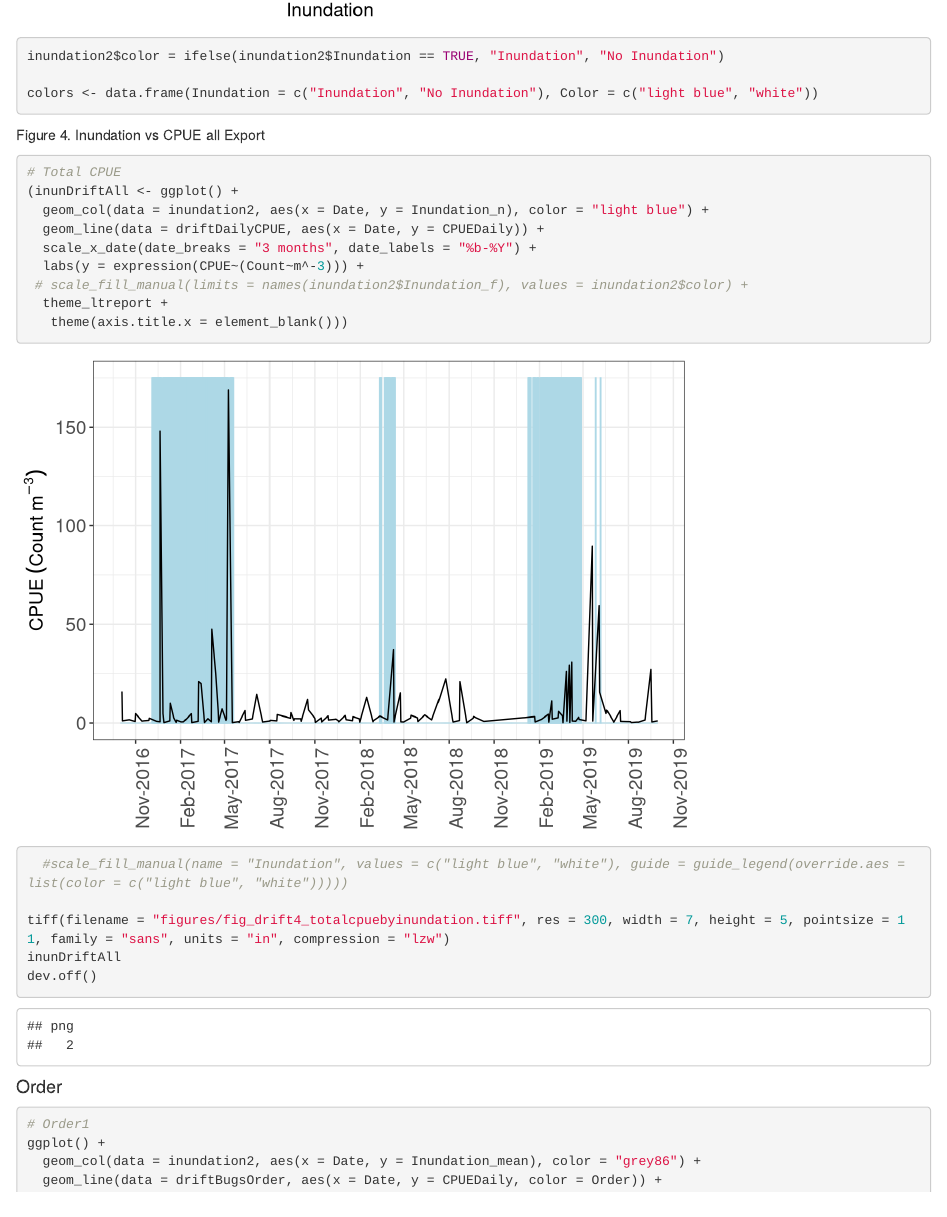
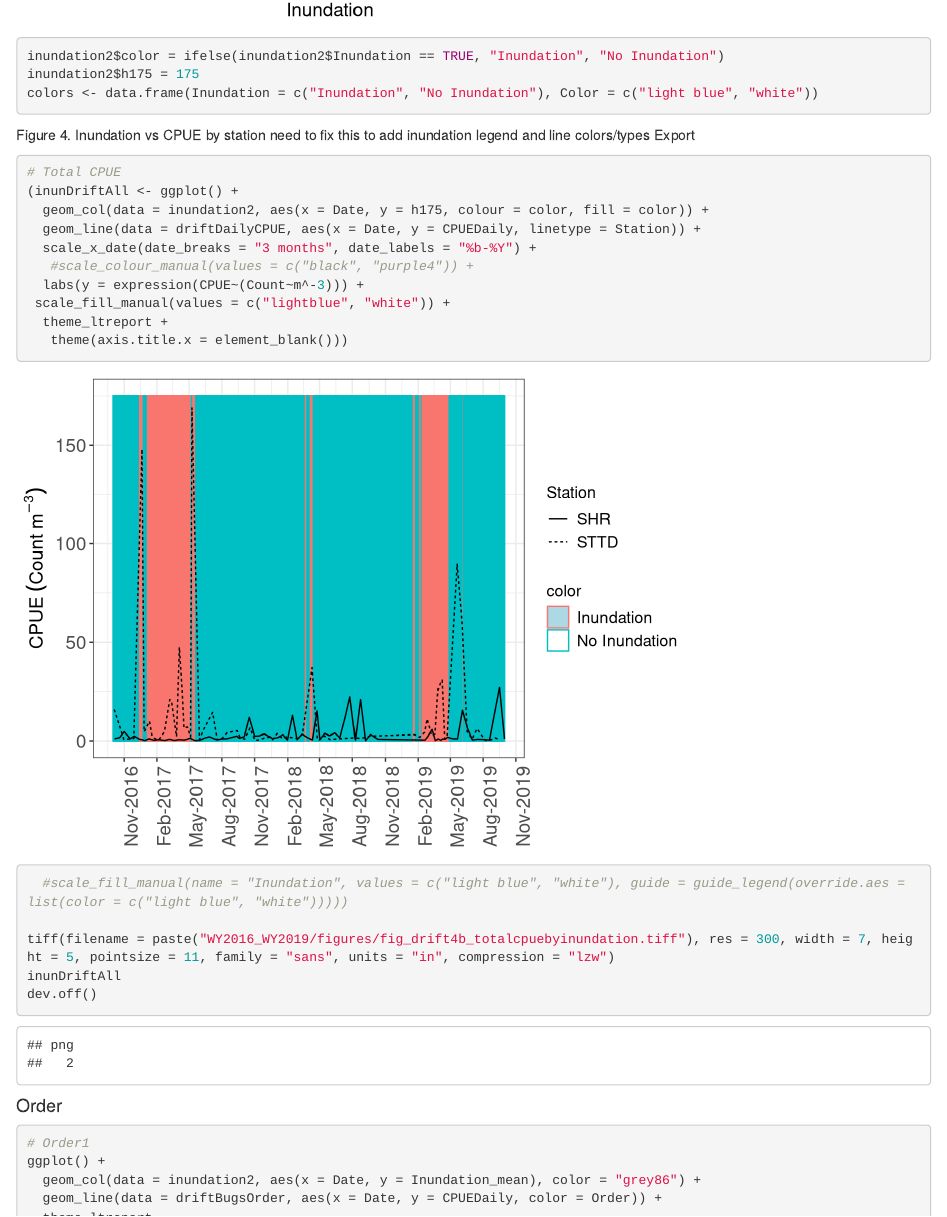
Before and after one commit to AEU-DISE/ltreport, an R Markdown document (WY2016_WY2019/analyze_drift_data.Rmd): the page in a window 1100 px wide, from 2000 px down. Rendered offline with R 4.5, knitr and Pandoc, with nearby package versions; code that draws random numbers runs with fixed seeds of ours; some code elsewhere in the file could not run offline.

Commit message:
still in progress, change in inundation code to include in legend

````diff
--- a/WY2016_WY2019/analyze_drift_data.Rmd
+++ b/WY2016_WY2019/analyze_drift_data.Rmd
@@ -573,25 +573,27 @@ ggplot(driftInund, aes(x = Inundation, y = CPUEDaily)) + geom_violin(aes(fill =
 
 ```{r}
 inundation2$color = ifelse(inundation2$Inundation == TRUE, "Inundation", "No Inundation")
-
+inundation2$h175 = 175
 colors <- data.frame(Inundation = c("Inundation", "No Inundation"), Color = c("light blue", "white"))
 ```
 
-Figure 4. Inundation vs CPUE all
+Figure 4. Inundation vs CPUE by station
+need to fix this to add inundation legend and line colors/types
 Export
 ```{r}
 # Total CPUE
 (inunDriftAll <- ggplot() +
-  geom_col(data = inundation2, aes(x = Date, y = Inundation_n), color = "light blue") +
-  geom_line(data = driftDailyCPUE, aes(x = Date, y = CPUEDaily)) +
+  geom_col(data = inundation2, aes(x = Date, y = h175, colour = color, fill = color)) +
+  geom_line(data = driftDailyCPUE, aes(x = Date, y = CPUEDaily, linetype = Station)) +
   scale_x_date(date_breaks = "3 months", date_labels = "%b-%Y") +
+   #scale_colour_manual(values = c("black", "purple4")) +
   labs(y = expression(CPUE~(Count~m^-3))) +
- # scale_fill_manual(limits = names(inundation2$Inundation_f), values = inundation2$color) +
+ scale_fill_manual(values = c("lightblue", "white")) +
   theme_ltreport +
    theme(axis.title.x = element_blank()))
   #scale_fill_manual(name = "Inundation", values = c("light blue", "white"), guide = guide_legend(override.aes = list(color = c("light blue", "white")))))
 
-tiff(filename = "figures/fig_drift4_totalcpuebyinundation.tiff", res = 300, width = 7, height = 5, pointsize = 11, family = "sans", units = "in", compression = "lzw")
+tiff(filename = paste("WY2016_WY2019/figures/fig_drift4b_totalcpuebyinundation.tiff"), res = 300, width = 7, height = 5, pointsize = 11, family = "sans", units = "in", compression = "lzw")
 inunDriftAll
 dev.off()
 ```
````
